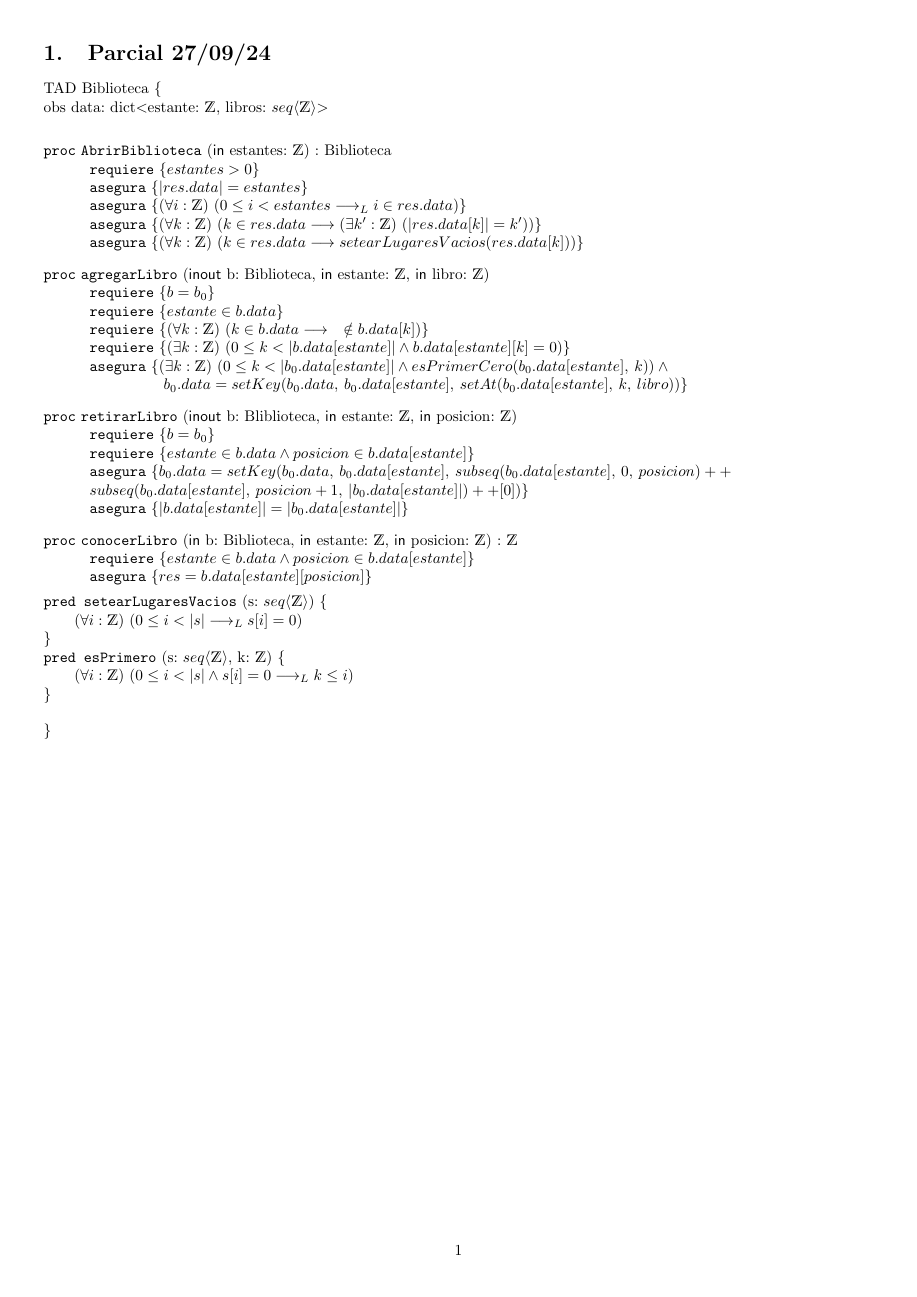
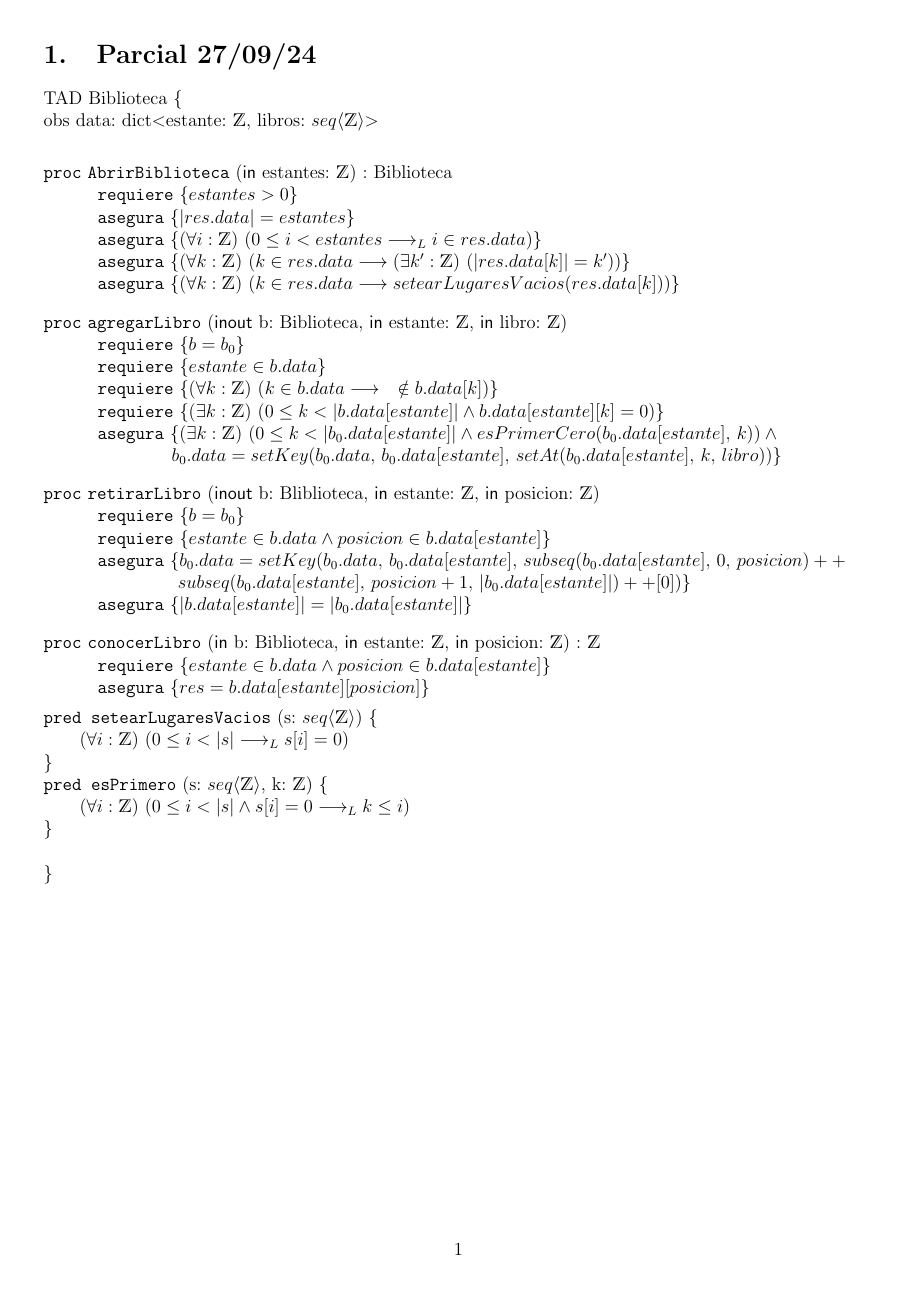
Before and after one commit to nardos322/algoritmos2, a LaTeX document (practicas/TADbiblioteca/biblioteca.tex): the whole page. Compiled offline with pdfLaTeX.

Commit message:
fix tad bilbioteca

```diff
--- a/practicas/TADbiblioteca/biblioteca.tex
+++ b/practicas/TADbiblioteca/biblioteca.tex
@@ -1,4 +1,4 @@
-\documentclass[a4paper]{article}
+\documentclass[a4paper,12pt]{article}
 \input{AEDmacros}
 
 \begin{document}
@@ -25,7 +25,7 @@ obs data: dict$<$estante: \ent, libros: \TLista{\ent}$>$ \\
     \requiere{b = b_0}
     \requiere{estante \in b.data \land posicion \in b.data[estante]}
     \asegura{b_0.data = setKey(b_0.data, \hspace{2px} b_0.data[estante], \hspace{2px} subseq(b_0.data[estante],\hspace{2px} 0,\hspace{2px} posicion) ++ \\
-    subseq(b_0.data[estante],\hspace{2px} posicion+1,\hspace{2px} \longitud{b_0.data[estante]}) ++ [0])}
+    \hspace*{52px}subseq(b_0.data[estante],\hspace{2px} posicion+1,\hspace{2px} \longitud{b_0.data[estante]}) ++ [0])}
     \asegura{\longitud{b.data[estante]} = \longitud{b_0.data[estante]}}
 \end{proc}
 \begin{proc}{conocerLibro}{\In b: Biblioteca, \In estante: \ent, \In posicion: \ent}{\ent}
```
Also changed, not shown: practicas/TADbiblioteca/biblioteca.pdf.
